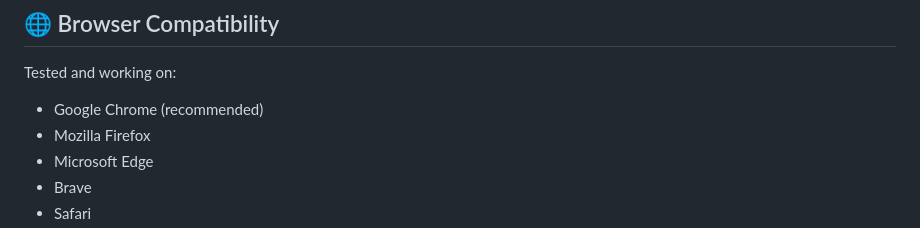
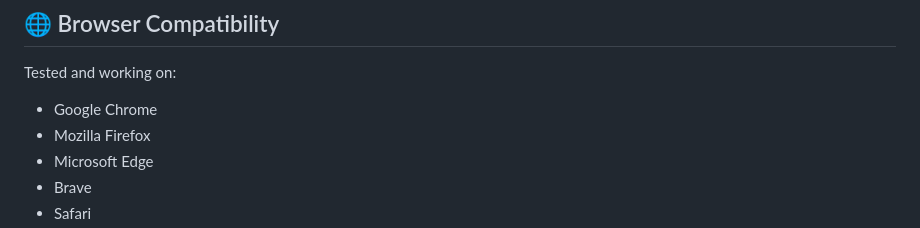
Before and after one commit to RicardoLF1914/Venom-Snake-Game, a Markdown page: README.md, the part around the change. GitHub-like rendering.

Commit message:
Update README.md
Update README

```diff
--- a/README.md
+++ b/README.md
@@ -72,7 +72,7 @@ venom-snake-game/
 ## 🌐 Browser Compatibility
 
 Tested and working on:
-- Google Chrome (recommended)
+- Google Chrome
 - Mozilla Firefox
 - Microsoft Edge
 - Brave
```
